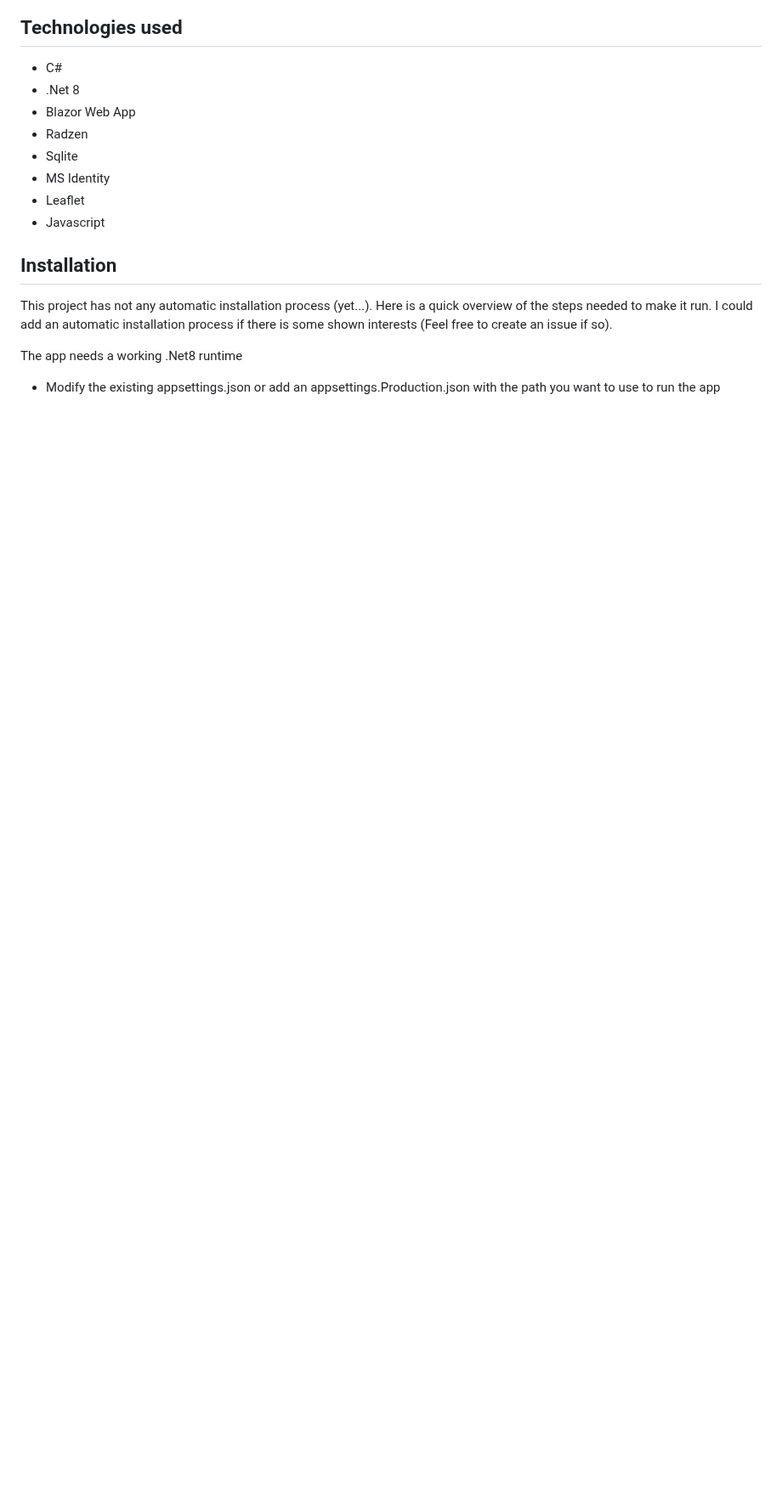
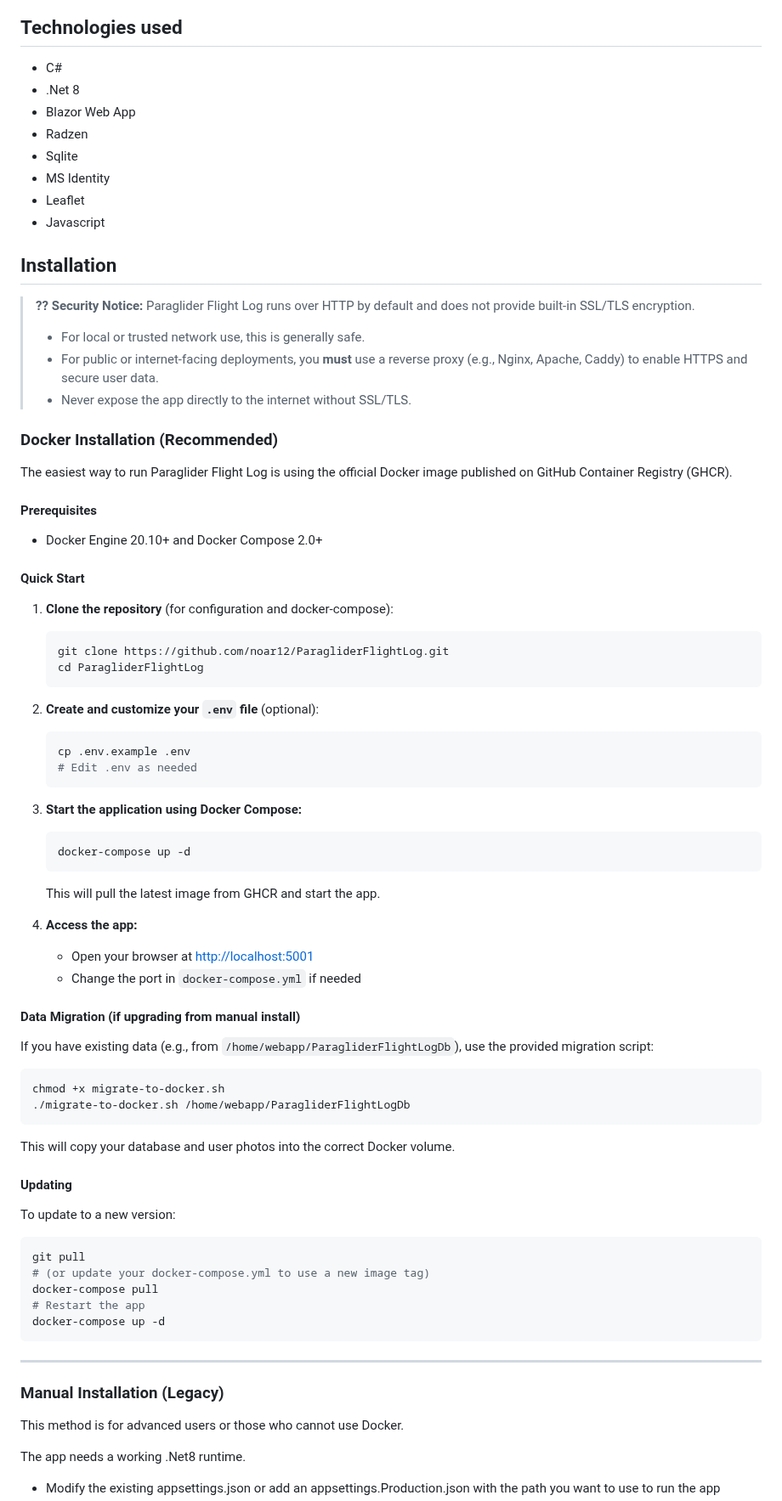
Before and after one commit to noar12/ParagliderFlightLog, a Markdown page: README.md, the part around one of its changes. Shown at 85% size. GitHub-like rendering; blank space fills up the shorter version.

Commit message:
Improve README.md clarity and add Docker instructions

````diff
--- a/README.md
+++ b/README.md
@@ -16,9 +16,66 @@ Paraglider Flight Log  allows to keep track of the flight of several paraglider
 * Javascript
 
 ## Installation
-This project has not any automatic installation process (yet...). Here is a quick overview of the steps needed to make it run. I could add an automatic installation process if there is some shown interests (Feel free to create an issue if so).
 
-The app needs a working .Net8 runtime
+> **?? Security Notice:**
+> Paraglider Flight Log runs over HTTP by default and does not provide built-in SSL/TLS encryption.
+> - For local or trusted network use, this is generally safe.
+> - For public or internet-facing deployments, you **must** use a reverse proxy (e.g., Nginx, Apache, Caddy) to enable HTTPS and secure user data.
+> - Never expose the app directly to the internet without SSL/TLS.
+
+### Docker Installation (Recommended)
+
+The easiest way to run Paraglider Flight Log is using the official Docker image published on GitHub Container Registry (GHCR).
+
+#### Prerequisites
+- Docker Engine 20.10+ and Docker Compose 2.0+
+
+#### Quick Start
+1. **Clone the repository** (for configuration and docker-compose):
+   ```sh
+   git clone https://github.com/noar12/ParagliderFlightLog.git
+   cd ParagliderFlightLog
+   ```
+2. **Create and customize your `.env` file** (optional):
+   ```sh
+   cp .env.example .env
+   # Edit .env as needed
+   ```
+3. **Start the application using Docker Compose:**
+   ```sh
+   docker-compose up -d
+   ```
+   This will pull the latest image from GHCR and start the app.
+
+4. **Access the app:**
+   - Open your browser at [http://localhost:5001](http://localhost:5001)
+   - Change the port in `docker-compose.yml` if needed
+
+#### Data Migration (if upgrading from manual install)
+If you have existing data (e.g., from `/home/webapp/ParagliderFlightLogDb`), use the provided migration script:
+```sh
+chmod +x migrate-to-docker.sh
+./migrate-to-docker.sh /home/webapp/ParagliderFlightLogDb
+```
+This will copy your database and user photos into the correct Docker volume.
+
+#### Updating
+To update to a new version:
+```sh
+git pull
+# (or update your docker-compose.yml to use a new image tag)
+docker-compose pull
+# Restart the app
+docker-compose up -d
+```
+
+---
+
+### Manual Installation (Legacy)
+
+This method is for advanced users or those who cannot use Docker.
+
+The app needs a working .Net8 runtime.
 
 * Modify the existing appsettings.json or add an appsettings.Production.json with the path you want to use to run the app
 * Publish the app using the specification you need.
````
Also changed, not shown: other parts of README.md (+25 -24 lines).
